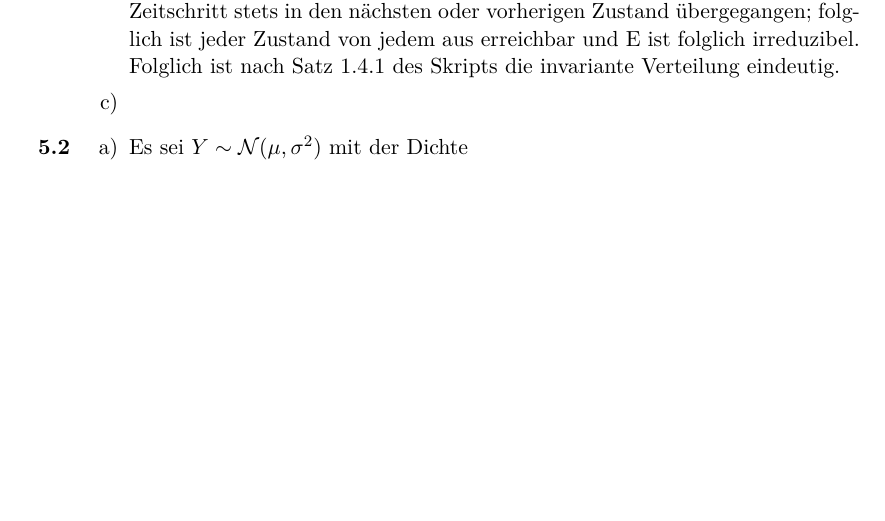
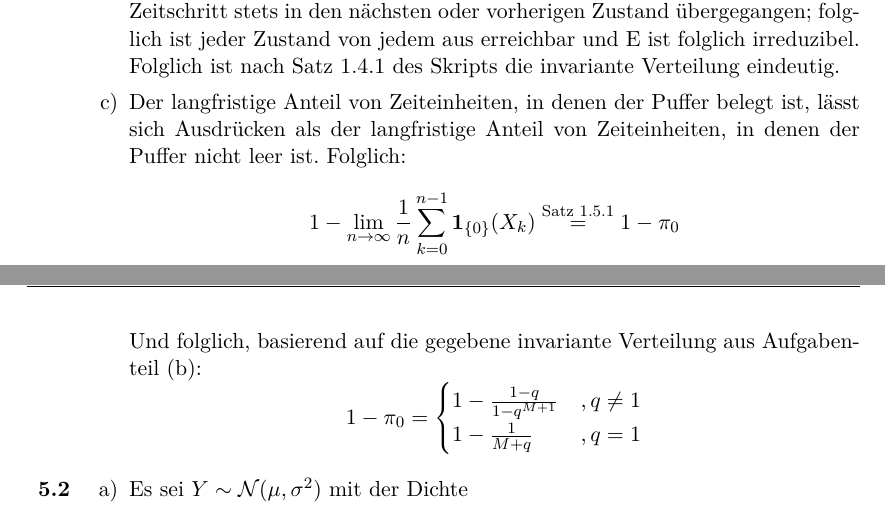
Before and after one commit to lenerd/STO2, a LaTeX document (blatt_05/sto2_blatt_05.tex): part of page 1 of 3 before the commit and two parts of pages 1 and 2 of 3 after it, the two joined at a grey line, cut so that both start at the same text, the shorter picture padded with empty space. Compiled offline with pdfLaTeX.

Commit message:
Loser Ansatz für 5.1.c

```diff
--- a/blatt_05/sto2_blatt_05.tex
+++ b/blatt_05/sto2_blatt_05.tex
@@ -89,6 +89,21 @@
 
             \item
 
+            Der langfristige Anteil von Zeiteinheiten, in denen der Puffer belegt ist, lässt sich Ausdrücken als der langfristige
+            Anteil von Zeiteinheiten, in denen der Puffer nicht leer ist. Folglich:
+            \begin{equation*}
+	      1 - \lim_{n\to\infty} \frac1n \sum_{k=0}^{n-1} \textbf{1}_{\{0\}}(X_k) \stackrel{\text{Satz } 1.5.1}{=} 1 - \pi_0
+            \end{equation*}
+            Und folglich, basierend auf die gegebene invariante Verteilung aus Aufgabenteil (b):
+            \begin{equation*}
+	      1 - \pi_0 = \begin{cases}
+			    1 - \frac{1-q}{1-q^{M+1}} &,q \neq 1 \\
+			    1 - \frac1{M+q} &, q = 1
+	                  \end{cases}
+            \end{equation*}
+
+
+
         \end{enumerate}
 
     \item
```
